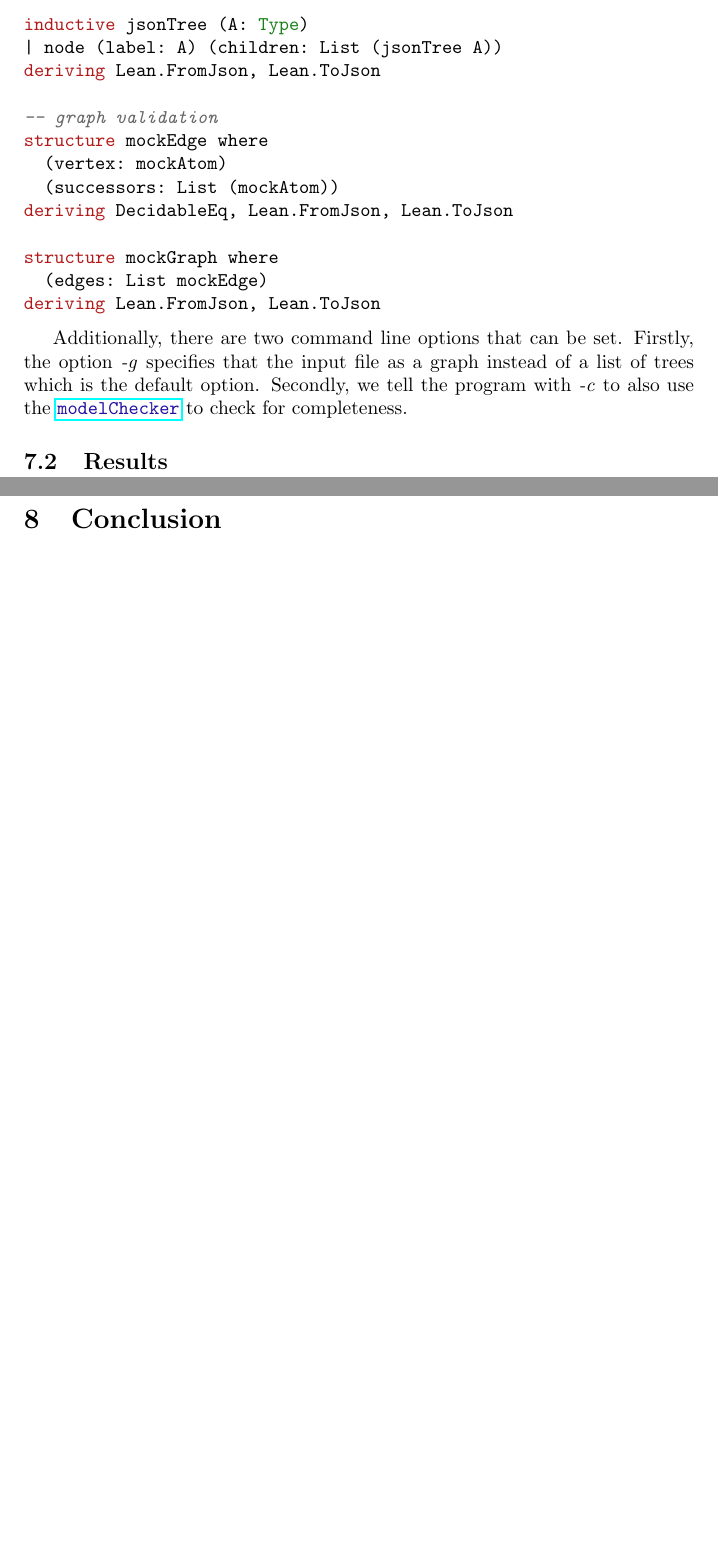
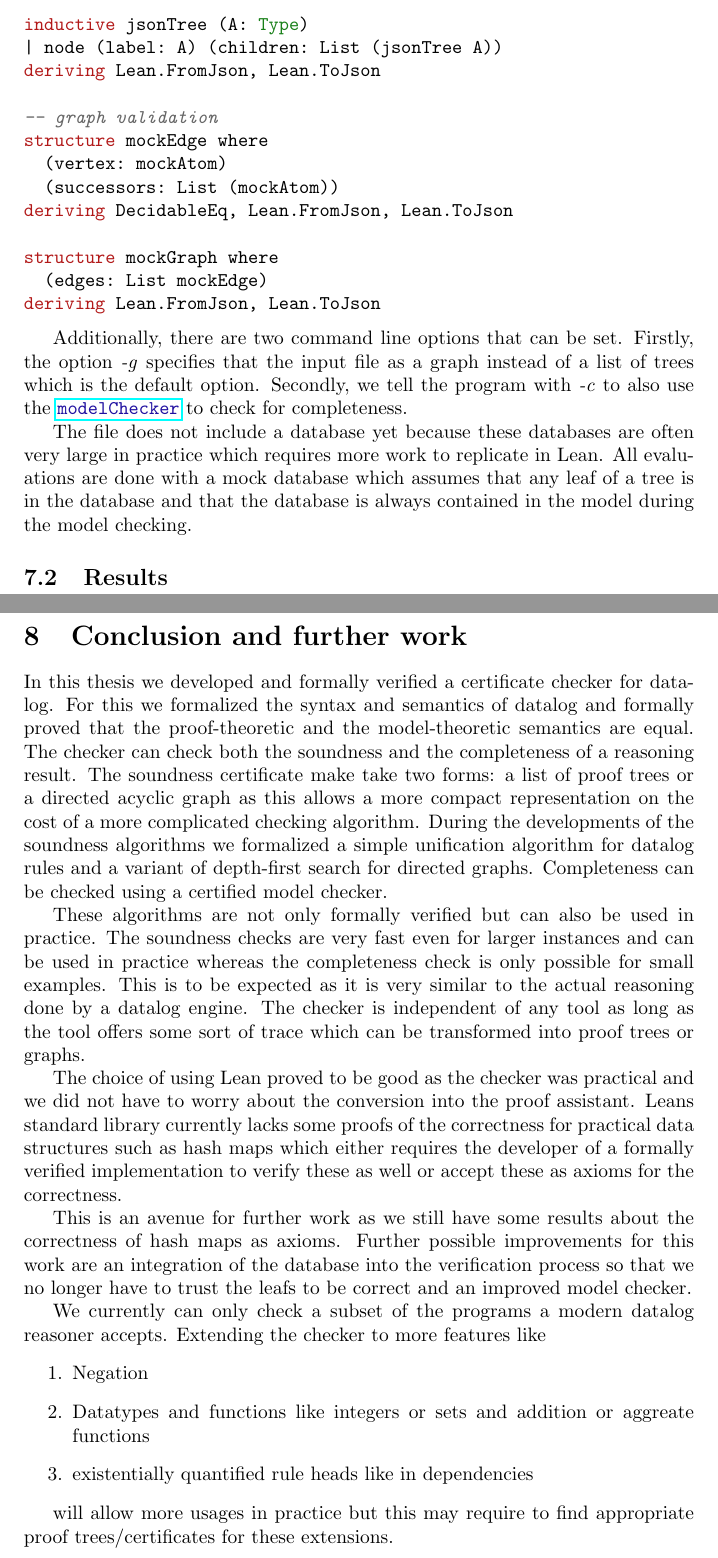
Before and after one commit to jt0202/diplomarbeit, a LaTeX document (main.tex, which reads tex/Conclusion.tex, tex/Evaluation.tex): two parts of pages 69 and 70 of 72, joined at a grey line, cut so that both start at the same text, the shorter picture padded with empty space. Compiled offline with pdfLaTeX.

Commit message:
First try conclusion

```diff
--- a/tex/Conclusion.tex
+++ b/tex/Conclusion.tex
@@ -1 +1,18 @@
-\section{Conclusion}
+\section{Conclusion and further work}
+
+In this thesis we developed and formally verified a certificate checker for datalog. For this we formalized the syntax and semantics of datalog and formally proved that the proof-theoretic and the model-theoretic semantics are equal. The checker can check both the soundness and the completeness of a reasoning result. The soundness certificate make take two forms: a list of proof trees or a directed acyclic graph as this allows a more compact representation on the cost of a more complicated checking algorithm. During the developments of the soundness algorithms we formalized a simple unification algorithm for datalog rules and a variant of depth-first search for directed graphs. Completeness can be checked using a certified model checker.
+
+These algorithms are not only formally verified but can also be used in practice. The soundness checks are very fast even for larger instances and can be used in practice whereas the completeness check is only possible for small examples. This is to be expected as it is very similar to the actual reasoning done by a datalog engine. The checker is independent of any tool as long as the tool offers some sort of trace which can be transformed into proof trees or graphs.
+
+The choice of using Lean proved to be good as the checker was practical and we did not have to worry about the conversion into the proof assistant. Leans standard library currently lacks some proofs of the correctness for practical data structures such as hash maps which either requires the developer of a formally verified implementation to verify these as well or accept these as axioms for the correctness.
+
+This is an avenue for further work as we still have some results about the correctness of hash maps as axioms. Further possible improvements for this work are an integration of the database into the verification process so that we no longer have to trust the leafs to be correct and an improved model checker.
+
+We currently can only check a subset of the programs a modern datalog reasoner accepts. Extending the checker to more features like
+\begin{enumerate}
+    \item Negation
+    \item Datatypes and functions like integers or sets and addition or aggreate functions
+    \item existentially quantified rule heads like in dependencies
+\end{enumerate}
+
+will allow more usages in practice but this may require to find appropriate proof trees/certificates for these extensions.
--- a/tex/Evaluation.tex
+++ b/tex/Evaluation.tex
@@ -103,4 +103,5 @@ deriving Lean.FromJson, Lean.ToJson
 
 Additionally, there are two command line options that can be set. Firstly, the option \textit{-g} specifies that the input file as a graph instead of a list of trees which is the default option. Secondly, we tell the program with \textit{-c} to also use the \modelChecker to check for completeness.
 
+The file does not include a database yet because these databases are often very large in practice which requires more work to replicate in Lean. All evaluations are done with a mock database which assumes that any leaf of a tree is in the database and that the database is always contained in the model during the model checking.
 \subsection{Results}
```
Also changed, not shown: main.pdf.
